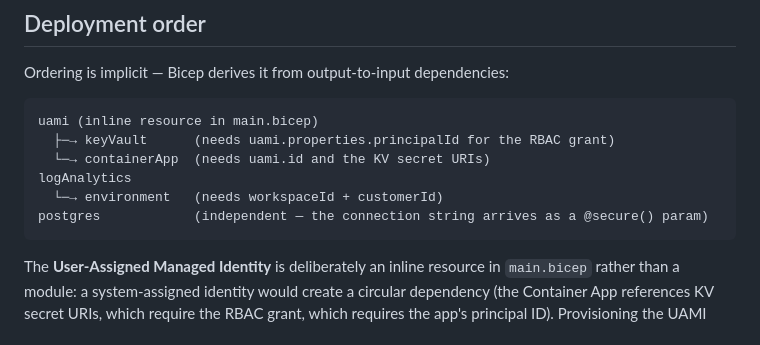
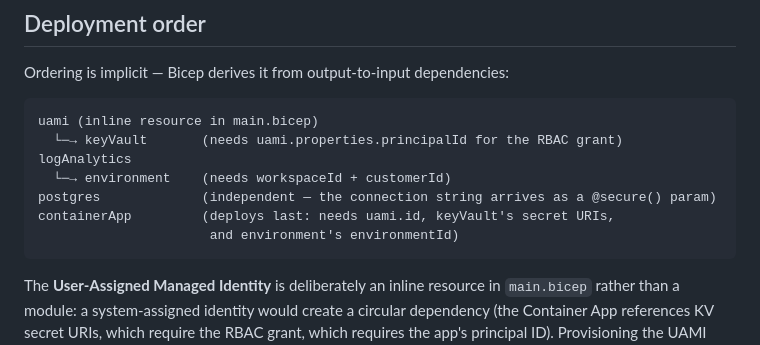
Before and after one commit to tomas-rampas/vouchfx-telemetry-backend, a Markdown page: deploy/modules/README.md, the part around the change. Rendered like a GitHub page.

````diff
--- a/deploy/modules/README.md
+++ b/deploy/modules/README.md
@@ -10,11 +10,12 @@ Ordering is implicit — Bicep derives it from output-to-input dependencies:
 
 ```
 uami (inline resource in main.bicep)
-  ├─→ keyVault      (needs uami.properties.principalId for the RBAC grant)
-  └─→ containerApp  (needs uami.id and the KV secret URIs)
+  └─→ keyVault       (needs uami.properties.principalId for the RBAC grant)
 logAnalytics
-  └─→ environment   (needs workspaceId + customerId)
-postgres            (independent — the connection string arrives as a @secure() param)
+  └─→ environment    (needs workspaceId + customerId)
+postgres             (independent — the connection string arrives as a @secure() param)
+containerApp         (deploys last: needs uami.id, keyVault's secret URIs,
+                      and environment's environmentId)
 ```
 
 The **User-Assigned Managed Identity** is deliberately an inline resource in `main.bicep`
````
Also changed, not shown: deploy/OPERATOR-HANDBACK.md (+1 -1 lines), deploy/README.md (+9 -6 lines).
